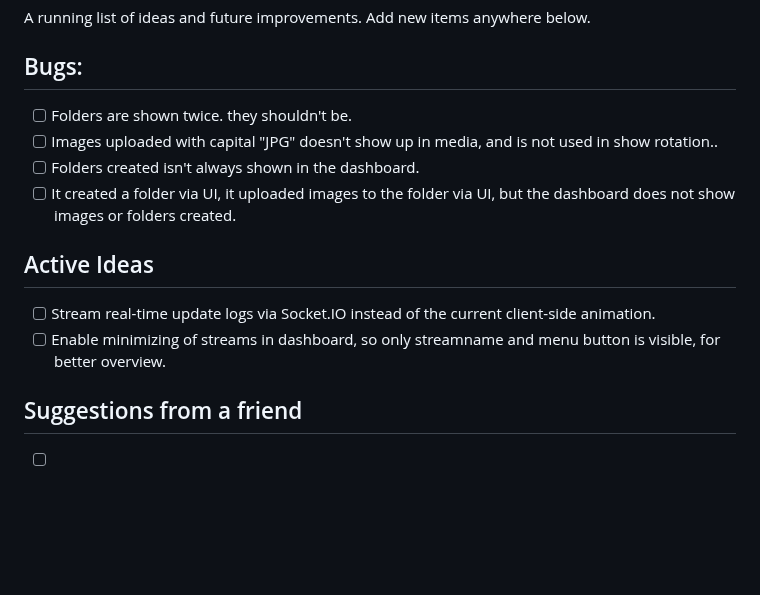
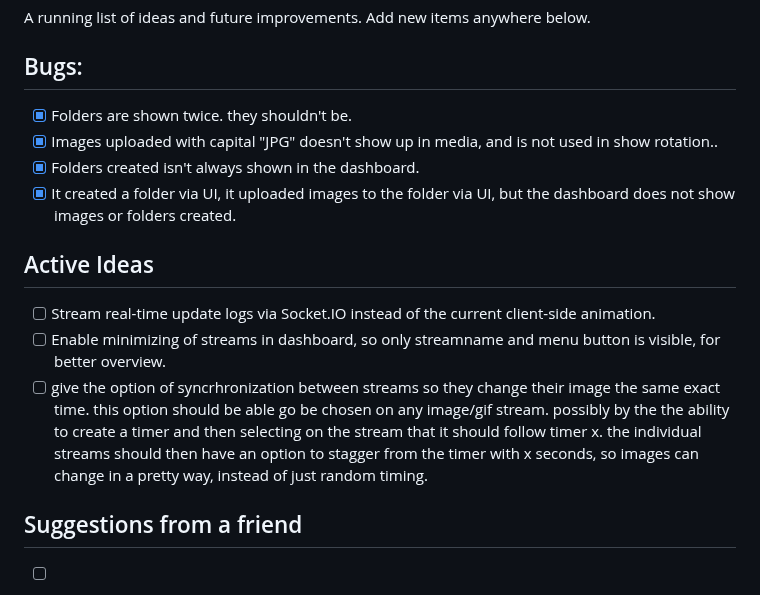
Before and after one commit to tpersp/EchoMosaic, a Markdown page: IDEAS.md, the part around the change. GitHub-like rendering; blank space fills up the shorter version.

Commit message:
fix(ideas): mark completed bugs in the ideas list as checked

```diff
--- a/IDEAS.md
+++ b/IDEAS.md
@@ -3,14 +3,15 @@
 A running list of ideas and future improvements. Add new items anywhere below.
 
 ## Bugs:
-- [ ] Folders are shown twice. they shouldn't be.
-- [ ] Images uploaded with capital "JPG" doesn't show up in media, and is not used in show rotation..
-- [ ] Folders created isn't always shown in the dashboard.
-- [ ] It created a folder via UI, it uploaded images to the folder via UI, but the dashboard does not show images or folders created.
+- [x] Folders are shown twice. they shouldn't be.
+- [x] Images uploaded with capital "JPG" doesn't show up in media, and is not used in show rotation..
+- [x] Folders created isn't always shown in the dashboard.
+- [x] It created a folder via UI, it uploaded images to the folder via UI, but the dashboard does not show images or folders created.
 
 ## Active Ideas
 - [ ] Stream real-time update logs via Socket.IO instead of the current client-side animation.
 - [ ] Enable minimizing of streams in dashboard, so only streamname and menu button is visible, for better overview.
+- [ ] give the option of  syncrhronization between streams so they change their image the same exact time. this option should be able go be chosen on any image/gif stream. possibly by the the ability to create a timer and then selecting on the stream that it should follow timer x.  the individual streams should then have an option to stagger from the timer with x seconds, so images can change in a pretty way, instead of just random timing.
 
 ## Suggestions from a friend
 - [ ] [2025-09-08] Add optional authentication or simple login with a session cache so casual users are not blocked but the dashboard and update endpoints are protected from anyone on the network. - Note: I'm not sure this is necessary for a local only service that i built for myself.
```
